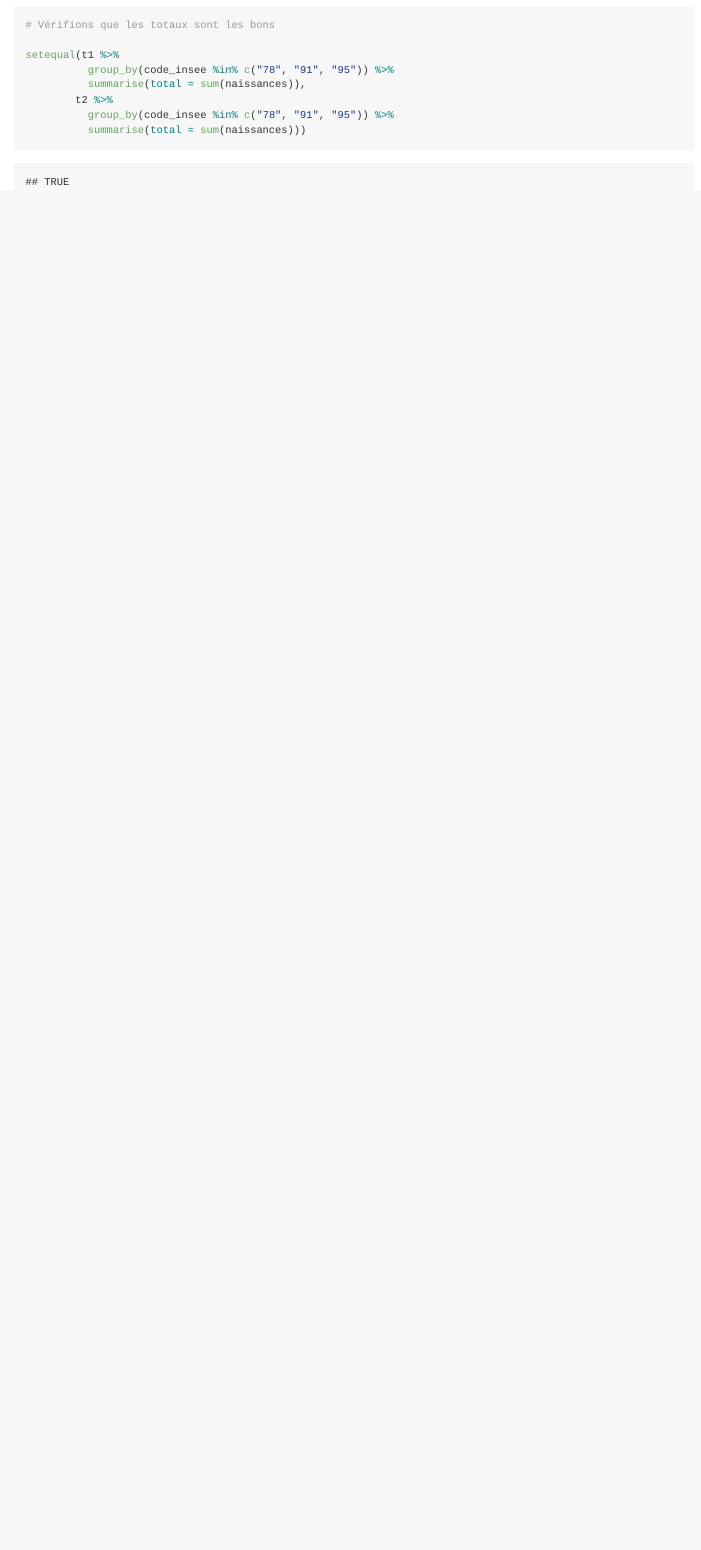
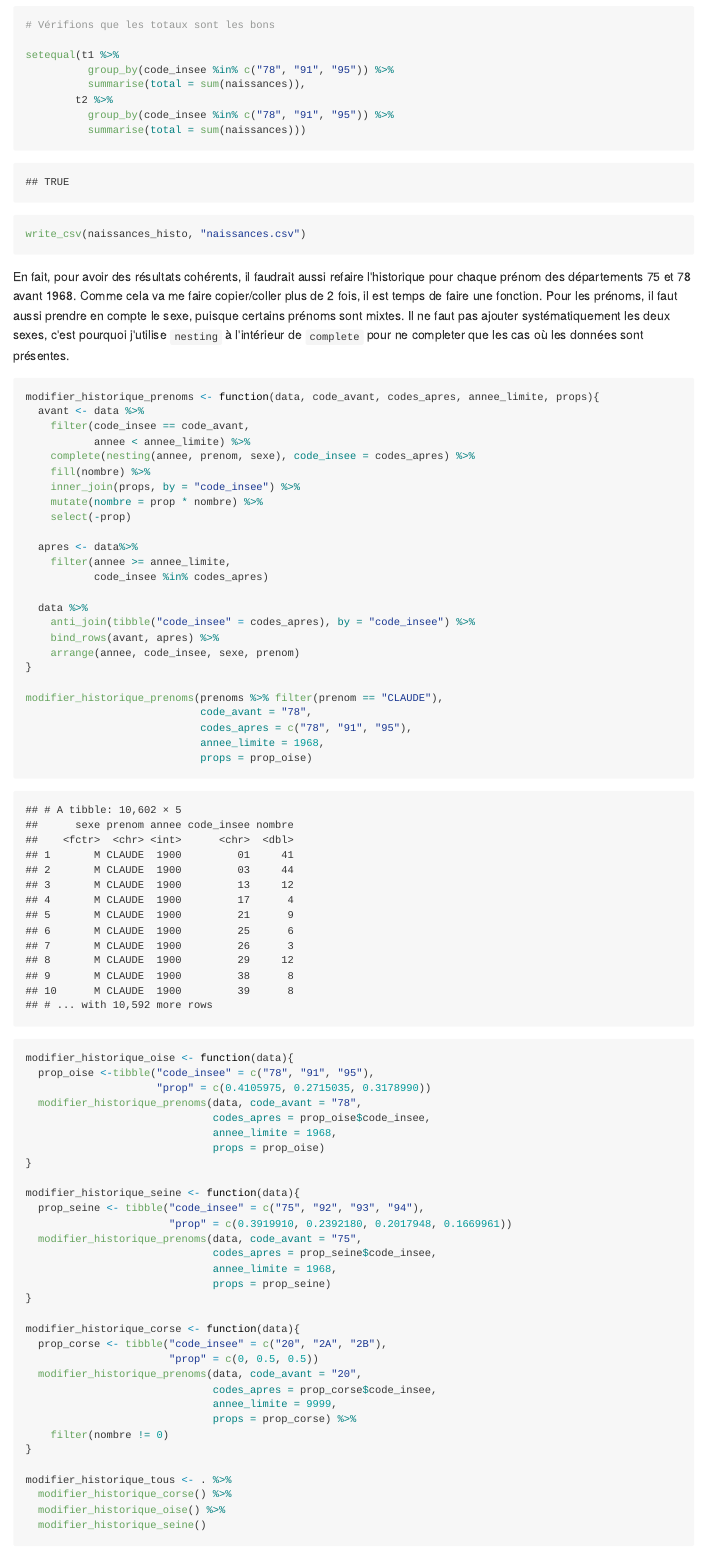
Before and after one commit to FlorianGD/CartePrenoms, an R Markdown document (01_exploratory.Rmd): the page in a window 1100 px wide, from 13060 px down. The pictures show the output file 01_exploratory.md that the author committed with the source, drawn offline in the style of GitHub; long lines of code are wrapped.

Commit message:
Compute historical data

````diff
--- a/01_exploratory.Rmd
+++ b/01_exploratory.Rmd
@@ -373,3 +373,67 @@ setequal(t1 %>%
 
 write_csv(naissances_histo, "naissances.csv")
 ```
+
+En fait, pour avoir des résultats cohérents, il faudrait aussi refaire l'historique pour chaque prénom des départements 75 et 78 avant 1968. Comme cela va me faire copier/coller plus de 2 fois, il est temps de faire une fonction.
+Pour les prénoms, il faut aussi prendre en compte le sexe, puisque certains prénoms sont mixtes. Il ne faut pas ajouter systématiquement les deux sexes, c'est pourquoi j'utilise `nesting` à l'intérieur de `complete` pour ne completer que les cas où les données sont présentes.
+
+```{r fonctionHistorique}
+
+modifier_historique_prenoms <- function(data, code_avant, codes_apres, annee_limite, props){
+  avant <- data %>%
+    filter(code_insee == code_avant,
+           annee < annee_limite) %>%
+    complete(nesting(annee, prenom, sexe), code_insee = codes_apres) %>%
+    fill(nombre) %>%
+    inner_join(props, by = "code_insee") %>%
+    mutate(nombre = prop * nombre) %>%
+    select(-prop)
+
+  apres <- data%>%
+    filter(annee >= annee_limite,
+           code_insee %in% codes_apres)
+
+  data %>%
+    anti_join(tibble("code_insee" = codes_apres), by = "code_insee") %>%
+    bind_rows(avant, apres) %>%
+    arrange(annee, code_insee, sexe, prenom)
+}
+
+modifier_historique_prenoms(prenoms %>% filter(prenom == "CLAUDE"),
+                            code_avant = "78",
+                            codes_apres = c("78", "91", "95"),
+                            annee_limite = 1968,
+                            props = prop_oise)
+
+modifier_historique_oise <- function(data){
+  prop_oise <-tibble("code_insee" = c("78", "91", "95"),
+                     "prop" = c(0.4105975, 0.2715035, 0.3178990))
+  modifier_historique_prenoms(data, code_avant = "78",
+                              codes_apres = prop_oise$code_insee,
+                              annee_limite = 1968,
+                              props = prop_oise)
+}
+
+modifier_historique_seine <- function(data){
+  prop_seine <- tibble("code_insee" = c("75", "92", "93", "94"),
+                       "prop" = c(0.3919910, 0.2392180, 0.2017948, 0.1669961))
+  modifier_historique_prenoms(data, code_avant = "75",
+                              codes_apres = prop_seine$code_insee,
+                              annee_limite = 1968,
+                              props = prop_seine)
+}
+
+modifier_historique_corse <- function(data){
+  prop_corse <- tibble("code_insee" = c("20", "2A", "2B"),
+                       "prop" = c(0, 0.5, 0.5))
+  modifier_historique_prenoms(data, code_avant = "20",
+                              codes_apres = prop_corse$code_insee,
+                              annee_limite = 9999,
+                              props = prop_corse) %>%
+    filter(nombre != 0)
+}
+
+modifier_historique_tous <- . %>%
+  modifier_historique_corse() %>%
+  modifier_historique_oise() %>%
+  modifier_historique_seine()
````
Also changed, not shown: 01_exploratory.md, 01_exploratory.Rmd (30 more changed lines).
